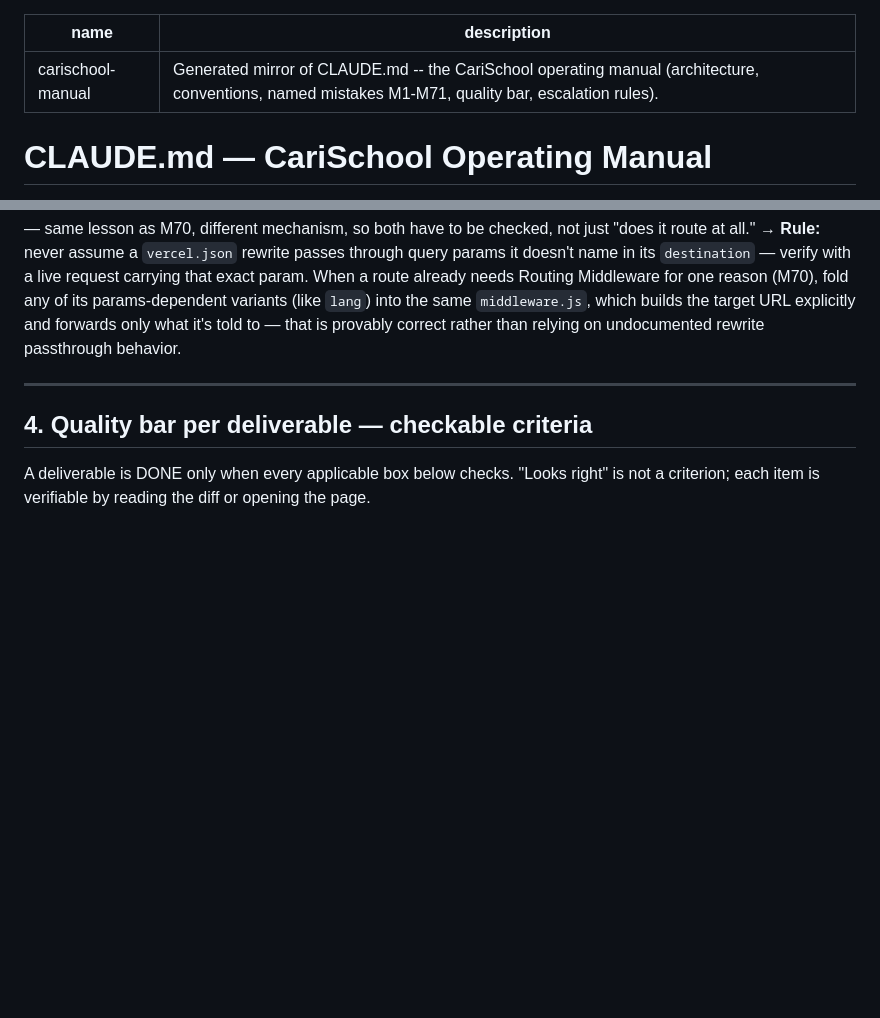
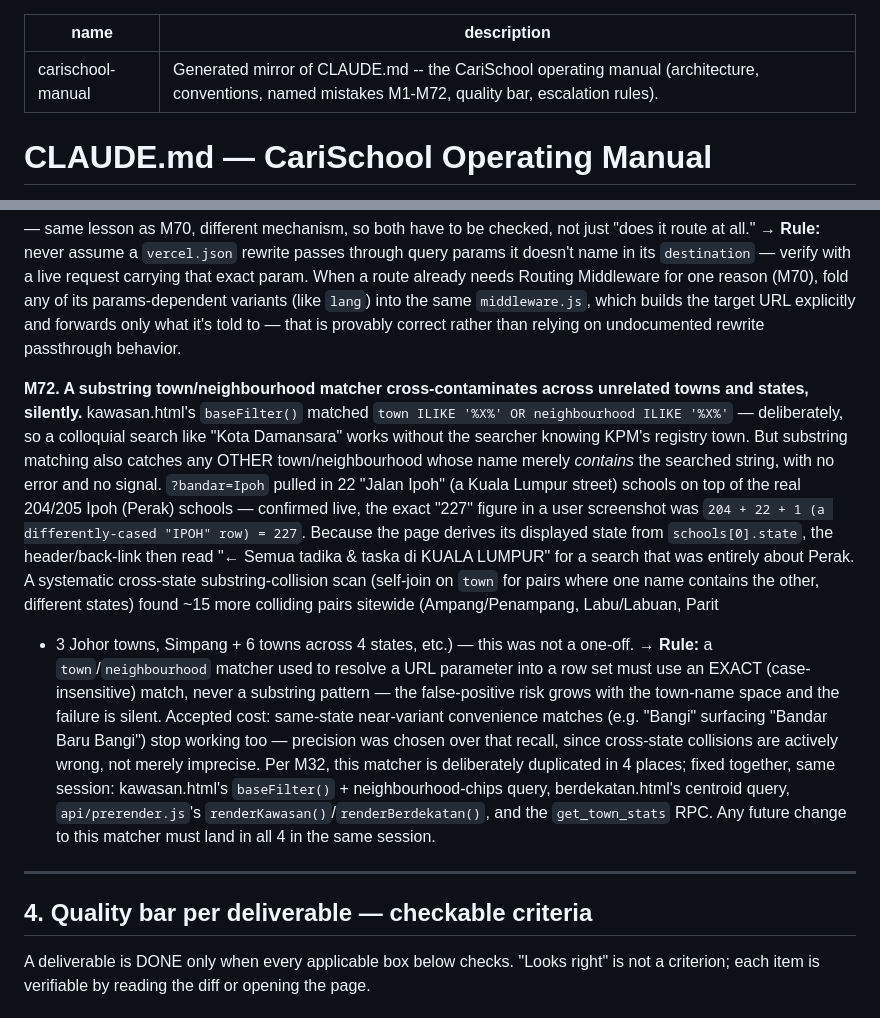
Before and after one commit to mdfadlyh/Carischool, a Markdown page: skills/carischool-manual/SKILL.md, 2 parts joined by grey strips. Rendered like a GitHub page; blank space fills up the shorter version.

```diff
--- a/skills/carischool-manual/SKILL.md
+++ b/skills/carischool-manual/SKILL.md
@@ -1,6 +1,6 @@
 ---
 name: carischool-manual
-description: Generated mirror of CLAUDE.md -- the CariSchool operating manual (architecture, conventions, named mistakes M1-M71, quality bar, escalation rules).
+description: Generated mirror of CLAUDE.md -- the CariSchool operating manual (architecture, conventions, named mistakes M1-M72, quality bar, escalation rules).
 ---
 
 # CLAUDE.md — CariSchool Operating Manual
@@ -1297,6 +1297,29 @@ needs Routing Middleware for one reason (M70), fold any of its params-dependent
 what it's told to — that is provably correct rather than relying on undocumented rewrite
 passthrough behavior.
 
+**M72. A substring town/neighbourhood matcher cross-contaminates across unrelated towns and
+states, silently.** kawasan.html's `baseFilter()` matched `town ILIKE '%X%' OR neighbourhood
+ILIKE '%X%'` — deliberately, so a colloquial search like "Kota Damansara" works without the
+searcher knowing KPM's registry town. But substring matching also catches any OTHER
+town/neighbourhood whose name merely *contains* the searched string, with no error and no
+signal. `?bandar=Ipoh` pulled in 22 "Jalan Ipoh" (a Kuala Lumpur street) schools on top of the
+real 204/205 Ipoh (Perak) schools — confirmed live, the exact "227" figure in a user screenshot
+was `204 + 22 + 1 (a differently-cased "IPOH" row) = 227`. Because the page derives its
+displayed state from `schools[0].state`, the header/back-link then read "← Semua tadika & taska
+di KUALA LUMPUR" for a search that was entirely about Perak. A systematic cross-state
+substring-collision scan (self-join on `town` for pairs where one name contains the other,
+different states) found ~15 more colliding pairs sitewide (Ampang/Penampang, Labu/Labuan, Parit
++ 3 Johor towns, Simpang + 6 towns across 4 states, etc.) — this was not a one-off.
+→ **Rule:** a `town`/`neighbourhood` matcher used to resolve a URL parameter into a row set must
+use an EXACT (case-insensitive) match, never a substring pattern — the false-positive risk grows
+with the town-name space and the failure is silent. Accepted cost: same-state near-variant
+convenience matches (e.g. "Bangi" surfacing "Bandar Baru Bangi") stop working too — precision was
+chosen over that recall, since cross-state collisions are actively wrong, not merely imprecise.
+Per M32, this matcher is deliberately duplicated in 4 places; fixed together, same session:
+kawasan.html's `baseFilter()` + neighbourhood-chips query, berdekatan.html's centroid query,
+`api/prerender.js`'s `renderKawasan()`/`renderBerdekatan()`, and the `get_town_stats` RPC. Any
+future change to this matcher must land in all 4 in the same session.
+
 ---
 
 ## 4. Quality bar per deliverable — checkable criteria
```
